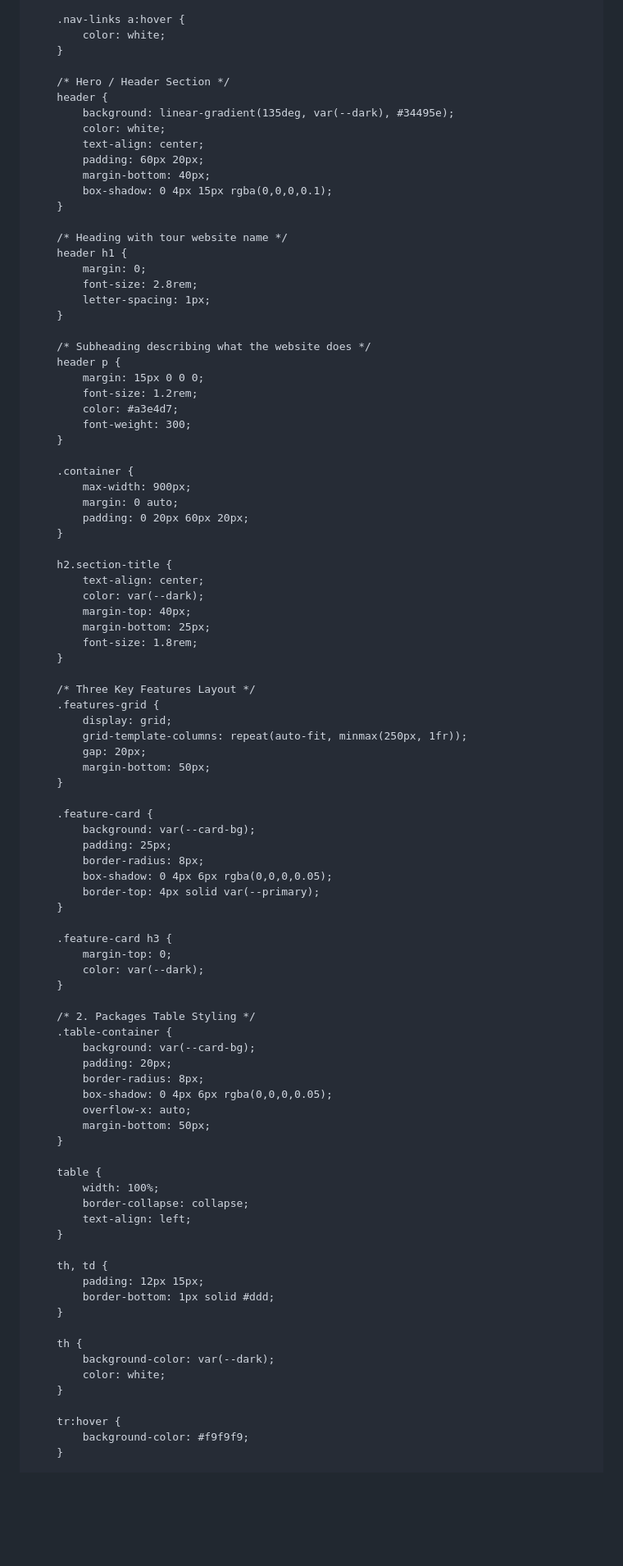
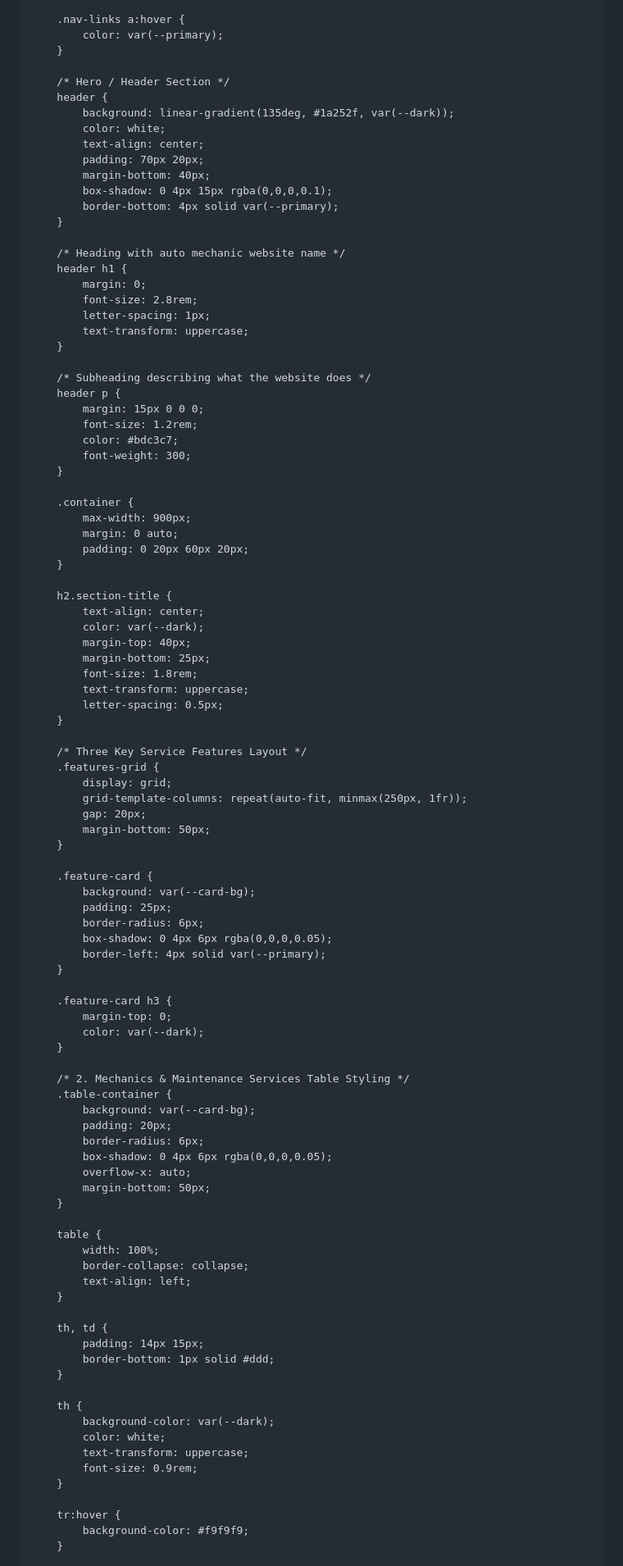
Before and after one commit to Ludphin/26-0478, a Markdown page: README.md, the part around one of its changes. Shown at 82% size. Drawn GitHub-style; blank space fills up the shorter version.

```diff
--- a/README.md
+++ b/README.md
@@ -61,31 +60,33 @@ Replace your index.html code with this one:
         }
 
         .nav-links a:hover {
-            color: white;
+            color: var(--primary);
         }
 
         /* Hero / Header Section */
         header {
-            background: linear-gradient(135deg, var(--dark), #34495e);
+            background: linear-gradient(135deg, #1a252f, var(--dark));
             color: white;
             text-align: center;
-            padding: 60px 20px;
+            padding: 70px 20px;
             margin-bottom: 40px;
             box-shadow: 0 4px 15px rgba(0,0,0,0.1);
+            border-bottom: 4px solid var(--primary);
         }
 
-        /* Heading with tour website name */
+        /* Heading with auto mechanic website name */
         header h1 {
             margin: 0;
             font-size: 2.8rem;
             letter-spacing: 1px;
+            text-transform: uppercase;
         }
 
         /* Subheading describing what the website does */
         header p {
             margin: 15px 0 0 0;
             font-size: 1.2rem;
-            color: #a3e4d7;
+            color: #bdc3c7;
             font-weight: 300;
         }
 
@@ -101,9 +102,11 @@ Replace your index.html code with this one:
             margin-top: 40px;
             margin-bottom: 25px;
             font-size: 1.8rem;
+            text-transform: uppercase;
+            letter-spacing: 0.5px;
         }
 
-        /* Three Key Features Layout */
+        /* Three Key Service Features Layout */
         .features-grid {
             display: grid;
             grid-template-columns: repeat(auto-fit, minmax(250px, 1fr));
@@ -114,9 +117,9 @@ Replace your index.html code with this one:
         .feature-card {
             background: var(--card-bg);
             padding: 25px;
-            border-radius: 8px;
+            border-radius: 6px;
             box-shadow: 0 4px 6px rgba(0,0,0,0.05);
-            border-top: 4px solid var(--primary);
+            border-left: 4px solid var(--primary);
         }
 
         .feature-card h3 {
@@ -124,11 +127,11 @@ Replace your index.html code with this one:
             color: var(--dark);
         }
 
-        /* 2. Packages Table Styling */
+        /* 2. Mechanics & Maintenance Services Table Styling */
         .table-container {
             background: var(--card-bg);
             padding: 20px;
-            border-radius: 8px;
+            border-radius: 6px;
             box-shadow: 0 4px 6px rgba(0,0,0,0.05);
             overflow-x: auto;
             margin-bottom: 50px;
@@ -141,13 +144,15 @@ Replace your index.html code with this one:
         }
 
         th, td {
-            padding: 12px 15px;
+            padding: 14px 15px;
             border-bottom: 1px solid #ddd;
         }
 
         th {
             background-color: var(--dark);
             color: white;
+            text-transform: uppercase;
+            font-size: 0.9rem;
         }
 
         tr:hover {
```
Also changed, not shown: other parts of README.md (+85 -67 lines).
